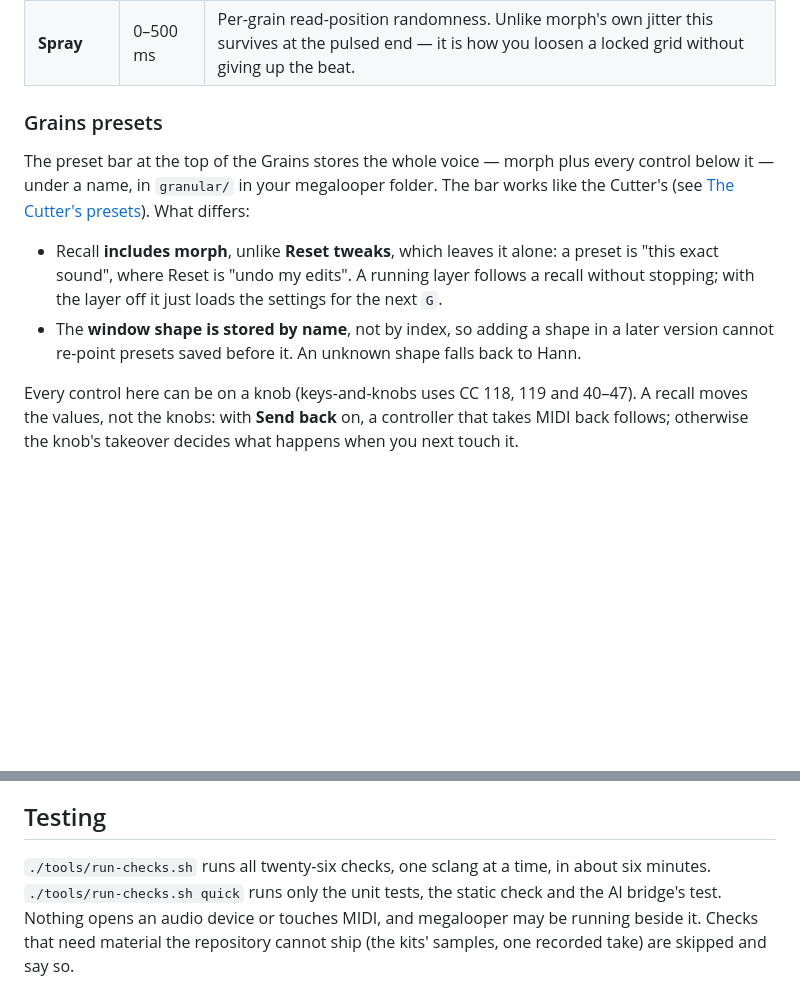
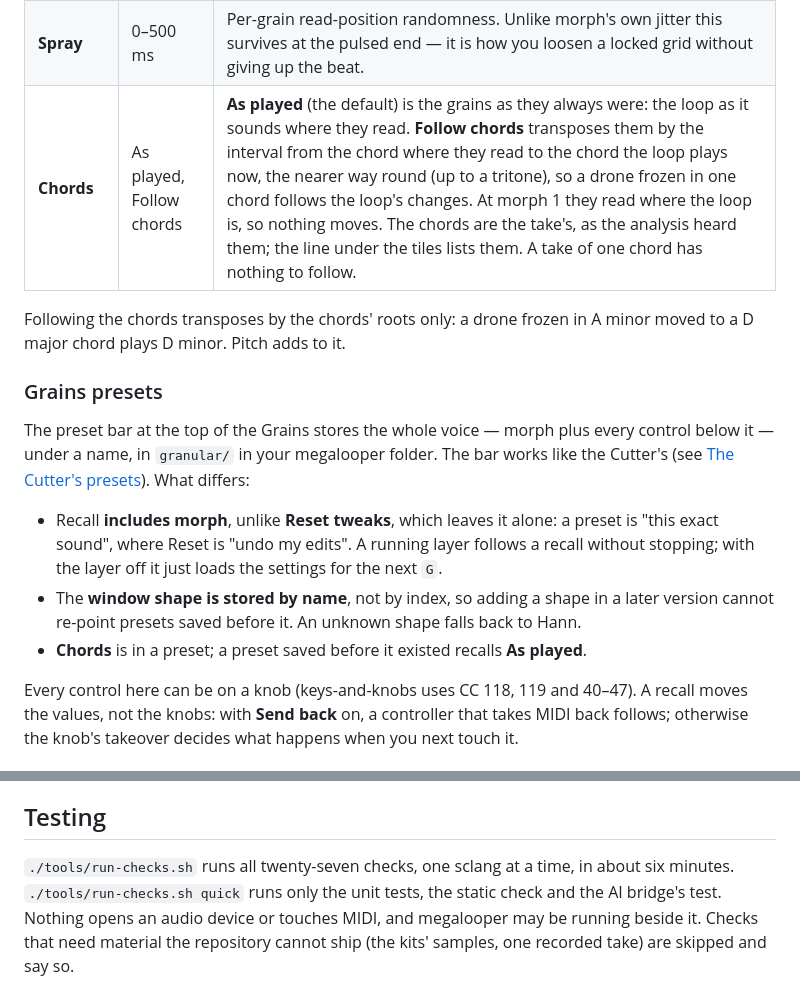
Before and after one commit to weltfried/megalooper, a Markdown page: docs/manual.md, 2 parts joined by grey strips. Drawn GitHub-style; blank space fills up the shorter version.

```diff
--- a/docs/manual.md
+++ b/docs/manual.md
@@ -1051,6 +1051,10 @@ without disturbing morph itself.
 | **Position** | 0–1 | Where in the loop grains read from. At the drone end this **is** the freeze point — sweep it to walk the drone through the recording by hand. Wraps, so it can never read past the loop's end. |
 | **Scan** | ±2 /loop | **Extra** passes through the loop per loop duration, added to morph's own. Small values drift a frozen drone; negative runs the read head backwards; −1 exactly freezes a fully pulsed scan. |
 | **Spray** | 0–500 ms | Per-grain read-position randomness. Unlike morph's own jitter this survives at the pulsed end — it is how you loosen a locked grid without giving up the beat. |
+| **Chords** | As played, Follow chords | **As played** (the default) is the grains as they always were: the loop as it sounds where they read. **Follow chords** transposes them by the interval from the chord where they read to the chord the loop plays now, the nearer way round (up to a tritone), so a drone frozen in one chord follows the loop's changes. At morph 1 they read where the loop is, so nothing moves. The chords are the take's, as the analysis heard them; the line under the tiles lists them. A take of one chord has nothing to follow. |
+
+Following the chords transposes by the chords' roots only: a drone frozen in A
+minor moved to a D major chord plays D minor. Pitch adds to it.
 
 ### Grains presets
 
@@ -1066,6 +1070,8 @@ What differs:
 - The **window shape is stored by name**, not by index, so adding a shape in a
   later version cannot re-point presets saved before it. An unknown shape falls
   back to Hann.
+- **Chords** is in a preset; a preset saved before it existed recalls **As
+  played**.
 
 Every control here can be on a knob (keys-and-knobs uses CC 118, 119 and
 40–47). A recall moves the values, not the knobs: with **Send back** on, a
@@ -1763,7 +1769,7 @@ you did about it with the next-reading switch. See
 
 ## Testing
 
-`./tools/run-checks.sh` runs all twenty-six checks, one sclang at a time, in
+`./tools/run-checks.sh` runs all twenty-seven checks, one sclang at a time, in
 about six minutes. `./tools/run-checks.sh quick` runs only the unit tests, the
 static check and the AI bridge's test. Nothing opens an audio device or touches
 MIDI, and megalooper may be running beside it. Checks that need material the
```
Also changed, not shown: other parts of docs/manual.md (+2 -2 lines), docs/ai.md (+1 -1 lines), docs/midi-maps.md (+2 -1 lines), docs/images/grains.png, docs/images/sound.png, 14 other files.
